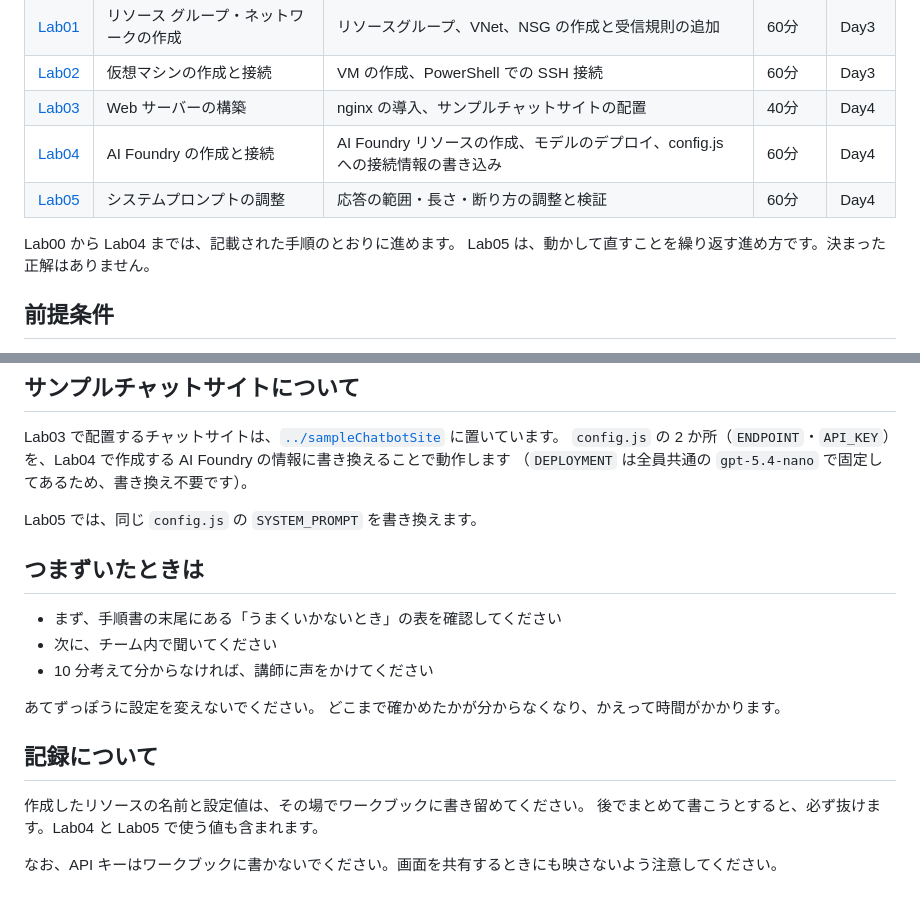
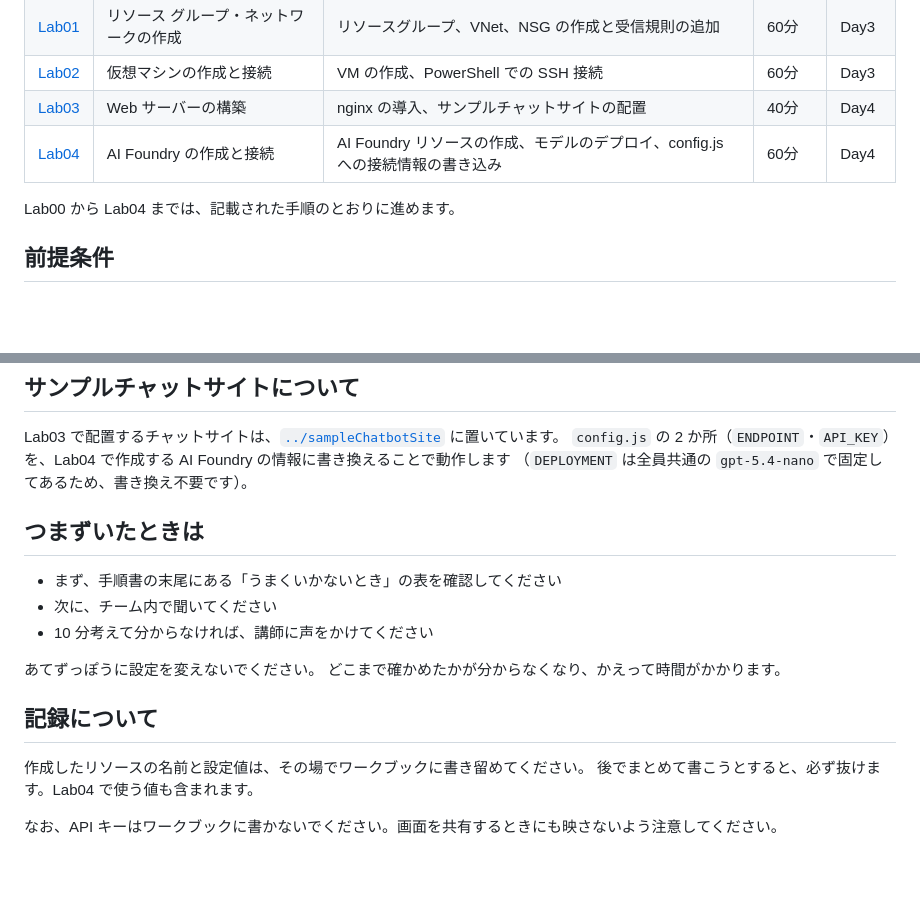
Before and after one commit to ctct-edu/ContosoIndustriesJapan, a Markdown page: LabManual/README.md, 2 parts joined by grey strips. Rendered like a GitHub page; blank space fills up the shorter version.

Commit message:
READMEをLab04までに修正

```diff
--- a/LabManual/README.md
+++ b/LabManual/README.md
@@ -12,10 +12,8 @@ Azure 上に 1 人 1 環境（VNet + VM）を構築し、nginx で生成 AI チ
 | [Lab02](./Lab02_CreateVirtualMachine.md) | 仮想マシンの作成と接続 | VM の作成、PowerShell での SSH 接続 | 60分 | Day3 |
 | [Lab03](./Lab03_BuildWebServer.md) | Web サーバーの構築 | nginx の導入、サンプルチャットサイトの配置 | 40分 | Day4 |
 | [Lab04](./Lab04_DeployAIFoundry.md) | AI Foundry の作成と接続 | AI Foundry リソースの作成、モデルのデプロイ、config.js への接続情報の書き込み | 60分 | Day4 |
-| [Lab05](./Lab05_TuneSystemPrompt.md) | システムプロンプトの調整 | 応答の範囲・長さ・断り方の調整と検証 | 60分 | Day4 |
 
 Lab00 から Lab04 までは、記載された手順のとおりに進めます。
-Lab05 は、動かして直すことを繰り返す進め方です。決まった正解はありません。
 
 ## 前提条件
 
@@ -42,7 +40,6 @@ Lab03 で配置するチャットサイトは、[`../sampleChatbotSite`](../samp
 `config.js` の 2 か所（`ENDPOINT`・`API_KEY`）を、Lab04 で作成する AI Foundry の情報に書き換えることで動作します
 （`DEPLOYMENT` は全員共通の `gpt-5.4-nano` で固定してあるため、書き換え不要です）。
 
-Lab05 では、同じ `config.js` の `SYSTEM_PROMPT` を書き換えます。
 
 ## つまずいたときは
 
@@ -56,6 +53,6 @@ Lab05 では、同じ `config.js` の `SYSTEM_PROMPT` を書き換えます。
 ## 記録について
 
 作成したリソースの名前と設定値は、その場でワークブックに書き留めてください。
-後でまとめて書こうとすると、必ず抜けます。Lab04 と Lab05 で使う値も含まれます。
+後でまとめて書こうとすると、必ず抜けます。Lab04 で使う値も含まれます。
 
 なお、API キーはワークブックに書かないでください。画面を共有するときにも映さないよう注意してください。
```
Also changed, not shown: README.md (+1 -2 lines), sampleChatbotSite/README.md (+1 -1 lines).
